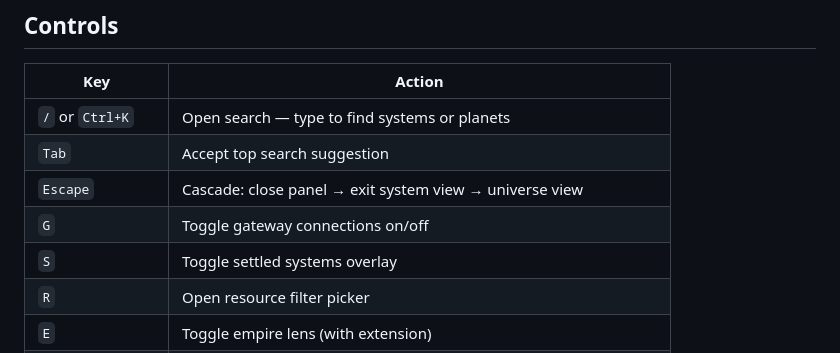
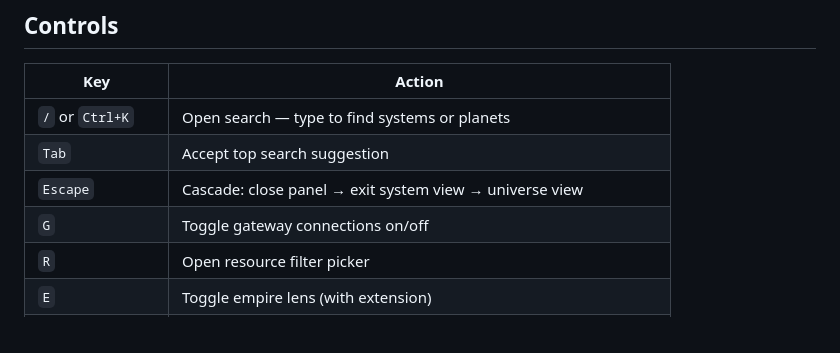
Before and after one commit to Zillatron27/helm, a Markdown page: README.md, the part around the change. Drawn GitHub-style.

Commit message:
docs(readme): drop settled-overlay control row (feature being removed, #33)
Co-Authored-By: Claude Fable 5 <noreply@anthropic.com>

```diff
--- a/README.md
+++ b/README.md
@@ -38,7 +38,6 @@ Empire overview panels (burn status, fleet overview, buffer bridging, screen swi
 | `Tab` | Accept top search suggestion |
 | `Escape` | Cascade: close panel → exit system view → universe view |
 | `G` | Toggle gateway connections on/off |
-| `S` | Toggle settled systems overlay |
 | `R` | Open resource filter picker |
 | `E` | Toggle empire lens (with extension) |
 | Arrow keys | Pan the map |
```
